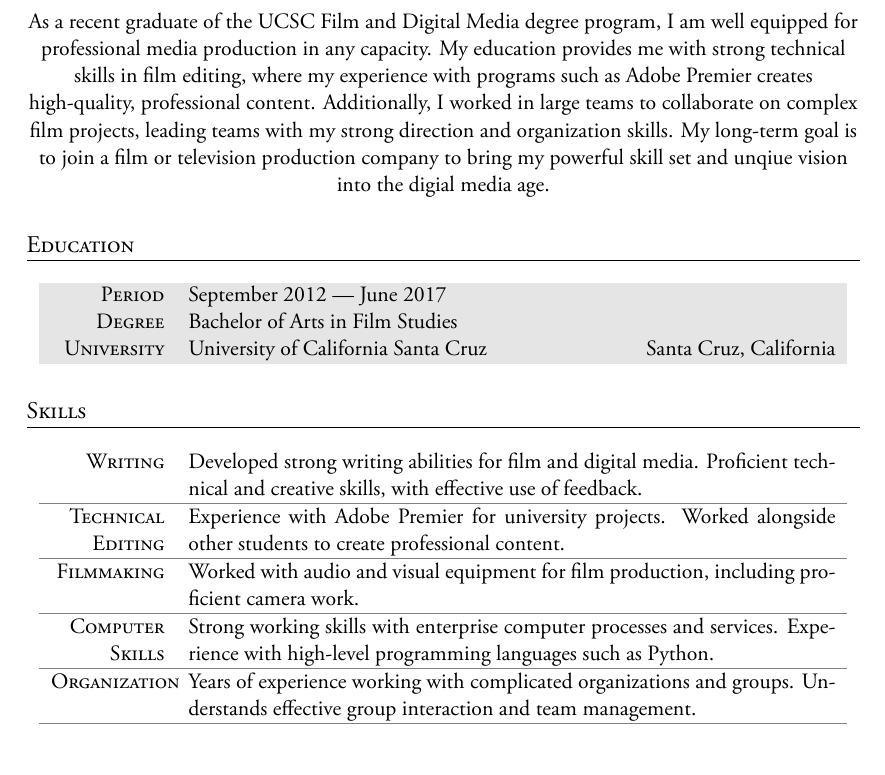
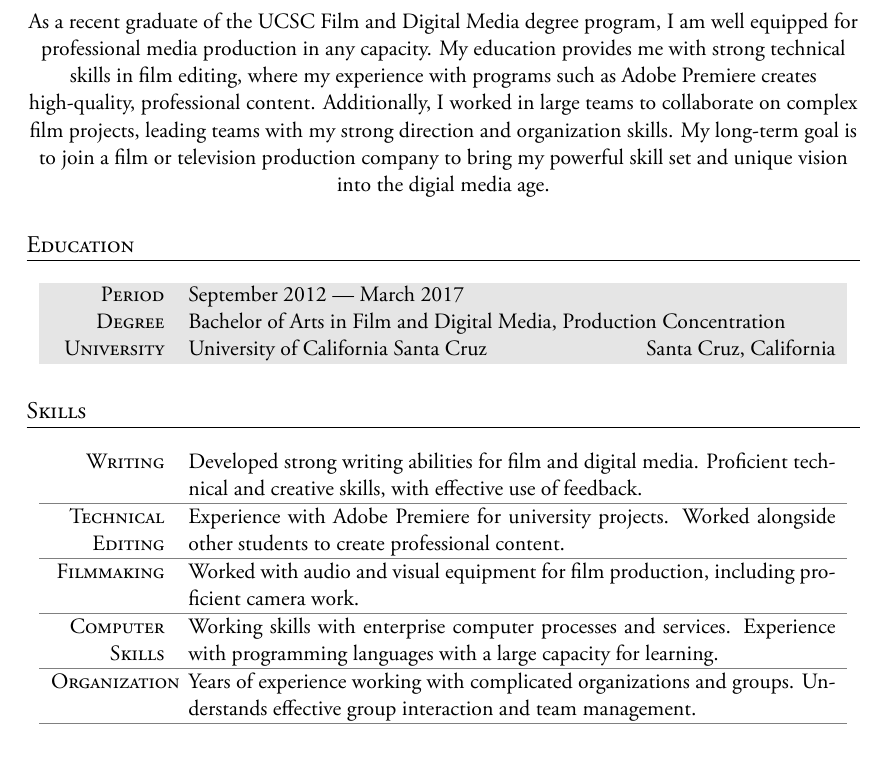
Before and after one commit to keeganseck/resume, a LaTeX CV (cv_6.tex): part of the page, cut so that both start at the same text. The pictures show the PDF file cv_6.pdf that the author committed with the source.

Commit message:
Spelling and content changes

```diff
--- a/cv_6.tex
+++ b/cv_6.tex
@@ -103,7 +103,7 @@
 %----------------------------------------------------------------------------------------
 
 \section{Objective}
-As a recent graduate of the UCSC Film and Digital Media degree program, I am well equipped for professional media production in any capacity. My education provides me with strong technical skills in film editing, where my experience with programs such as Adobe Premier creates high-quality, professional content. Additionally, I worked in large teams to collaborate on complex film projects, leading teams with my strong direction and organization skills. My long-term goal is to join a film or television production company to bring my powerful skill set and unqiue vision into the digial media age.
+As a recent graduate of the UCSC Film and Digital Media degree program, I am well equipped for professional media production in any capacity. My education provides me with strong technical skills in film editing, where my experience with programs such as Adobe Premiere creates high-quality, professional content. Additionally, I worked in large teams to collaborate on complex film projects, leading teams with my strong direction and organization skills. My long-term goal is to join a film or television production company to bring my powerful skill set and unique vision into the digial media age.
 
 %----------------------------------------------------------------------------------------
 %	EDUCATION
@@ -113,8 +113,8 @@ As a recent graduate of the UCSC Film and Digital Media degree program, I am wel
 
 
 \begin{tabularx}{0.97\linewidth}{>{\raggedleft\scshape}p{2cm}X}
-\gray Period & \textbf{September 2012 --- June 2017}\\
-\gray Degree & \textbf{Bachelor of Arts in Film Studies}\\
+\gray Period & \textbf{September 2012 --- March 2017}\\
+\gray Degree & \textbf{Bachelor of Arts in Film and Digital Media, Production Concentration}\\
 \gray University & \textbf{University of California Santa Cruz} \hfill Santa Cruz, California\\
 \end{tabularx}
 
@@ -127,11 +127,11 @@ As a recent graduate of the UCSC Film and Digital Media degree program, I am wel
 \begin{tabularx}{0.97\linewidth}{>{\raggedleft\scshape}p{2cm}X}
 	Writing& Developed strong writing abilities for film and digital media. Proficient technical and creative skills, with effective use of feedback.\\
 \arrayrulecolor{gray}\hline
-	Technical Editing& Experience with Adobe Premier for university projects. Worked alongside other students to create professional content.\\
+	Technical Editing& Experience with Adobe Premiere for university projects. Worked alongside other students to create professional content.\\
 \arrayrulecolor{gray}\hline
 	Filmmaking & Worked with audio and visual equipment for film production, including proficient camera work.\\
 \arrayrulecolor{gray}\hline
-	Computer Skills& Strong working skills with enterprise computer processes and services. Experience with high-level programming languages such as Python.\\
+	Computer Skills& Working skills with enterprise computer processes and services. Experience with programming languages with a large capacity for learning.\\
 \arrayrulecolor{gray}\hline
 	Organization & Years of experience working with complicated organizations and groups. Understands effective group interaction and team management.\\
 \arrayrulecolor{gray}\hline
```
Also changed, not shown: cv_6.pdf.
